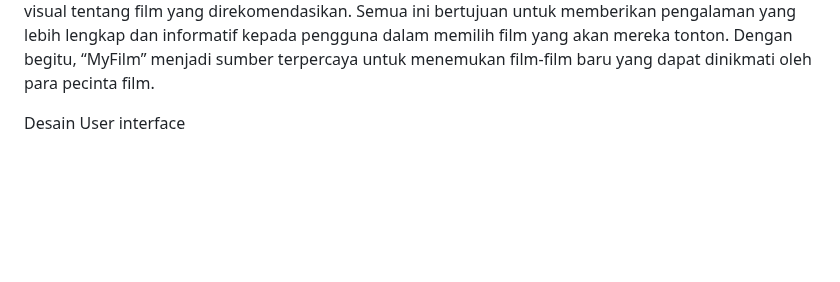
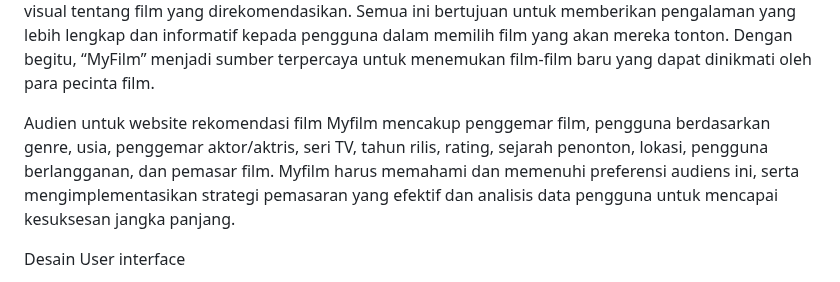
Before and after one commit to 22091397013MiftakhDamarFaizin/2022A-Kelompok-8, a Markdown page: README.md, the part around the change. Drawn GitHub-style; blank space fills up the shorter version.

```diff
--- a/README.md
+++ b/README.md
@@ -10,6 +10,9 @@ Deskripsi
 Website "MyFilm" adalah sumber rekomendasi film yang menghadirkan beragam pilihan kepada pembacanya. Situs ini dirancang khusus untuk membantu pembaca menemukan film-film yang sesuai dengan preferensi dan selera mereka. Pengguna dapat dengan mudah mencari rekomendasi film yang cocok dengan apa yang mereka cari.
 
 “MyFilm” menyajikan rekomendasi film dengan detail yang informatif. Setiap film dijelaskan dengan sinopsis singkat yang memberikan gambaran tentang alur cerita dan tema film tersebut. Selain itu, situs ini juga menyediakan akses mudah ke trailer film, sehingga pembaca dapat mendapatkan gambaran visual tentang film yang direkomendasikan. Semua ini bertujuan untuk memberikan pengalaman yang lebih lengkap dan informatif kepada pengguna dalam memilih film yang akan mereka tonton. Dengan begitu, “MyFilm” menjadi sumber terpercaya untuk menemukan film-film baru yang dapat dinikmati oleh para pecinta film.
+
+Audien untuk website rekomendasi film
+Myfilm mencakup penggemar film, pengguna berdasarkan genre, usia, penggemar aktor/aktris, seri TV, tahun rilis, rating, sejarah penonton, lokasi, pengguna berlangganan, dan pemasar film. Myfilm harus memahami dan memenuhi preferensi audiens ini, serta mengimplementasikan strategi pemasaran yang efektif dan analisis data pengguna untuk mencapai kesuksesan jangka panjang.
 
 Desain User interface
 
```
